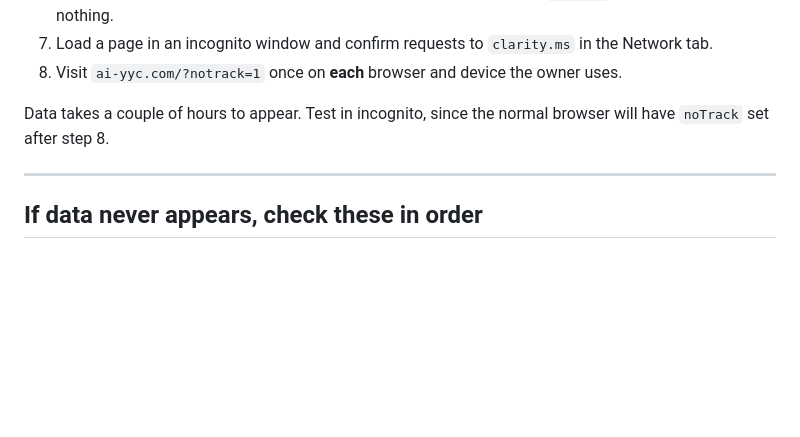
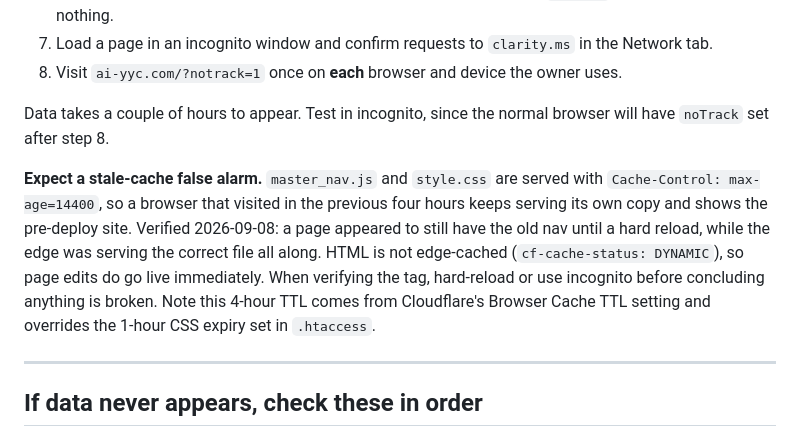
Before and after one commit to comegitit/ai-yyc-source-code, a Markdown page: analytics_brief.md, the part around the change. GitHub-like rendering; blank space fills up the shorter version.

Commit message:
Note the 4-hour asset cache in the analytics brief
master_nav.js and style.css are served with max-age=14400, so a browser
that visited recently shows the pre-deploy site until a hard reload.
This surfaced during the post-deploy check, where a page looked broken
while the edge was serving the correct file. Worth recording so the same
thing is not misdiagnosed as a failed Clarity install.

Co-Authored-By: Claude Opus 5 <noreply@anthropic.com>
Claude-Session: https://claude.ai/code/session_01HFa8DMtsPLhu1sSivu3ntN

```diff
--- a/analytics_brief.md
+++ b/analytics_brief.md
@@ -214,6 +214,16 @@ rather than trusting this number. Scope confirmed by survey, not assumption:
 Data takes a couple of hours to appear. Test in incognito, since the normal
 browser will have `noTrack` set after step 8.
 
+**Expect a stale-cache false alarm.** `master_nav.js` and `style.css` are served
+with `Cache-Control: max-age=14400`, so a browser that visited in the previous
+four hours keeps serving its own copy and shows the pre-deploy site. Verified
+2026-09-08: a page appeared to still have the old nav until a hard reload, while
+the edge was serving the correct file all along. HTML is not edge-cached
+(`cf-cache-status: DYNAMIC`), so page edits do go live immediately. When
+verifying the tag, hard-reload or use incognito before concluding anything is
+broken. Note this 4-hour TTL comes from Cloudflare's Browser Cache TTL setting
+and overrides the 1-hour CSS expiry set in `.htaccess`.
+
 ---
 
 ## If data never appears, check these in order
```
